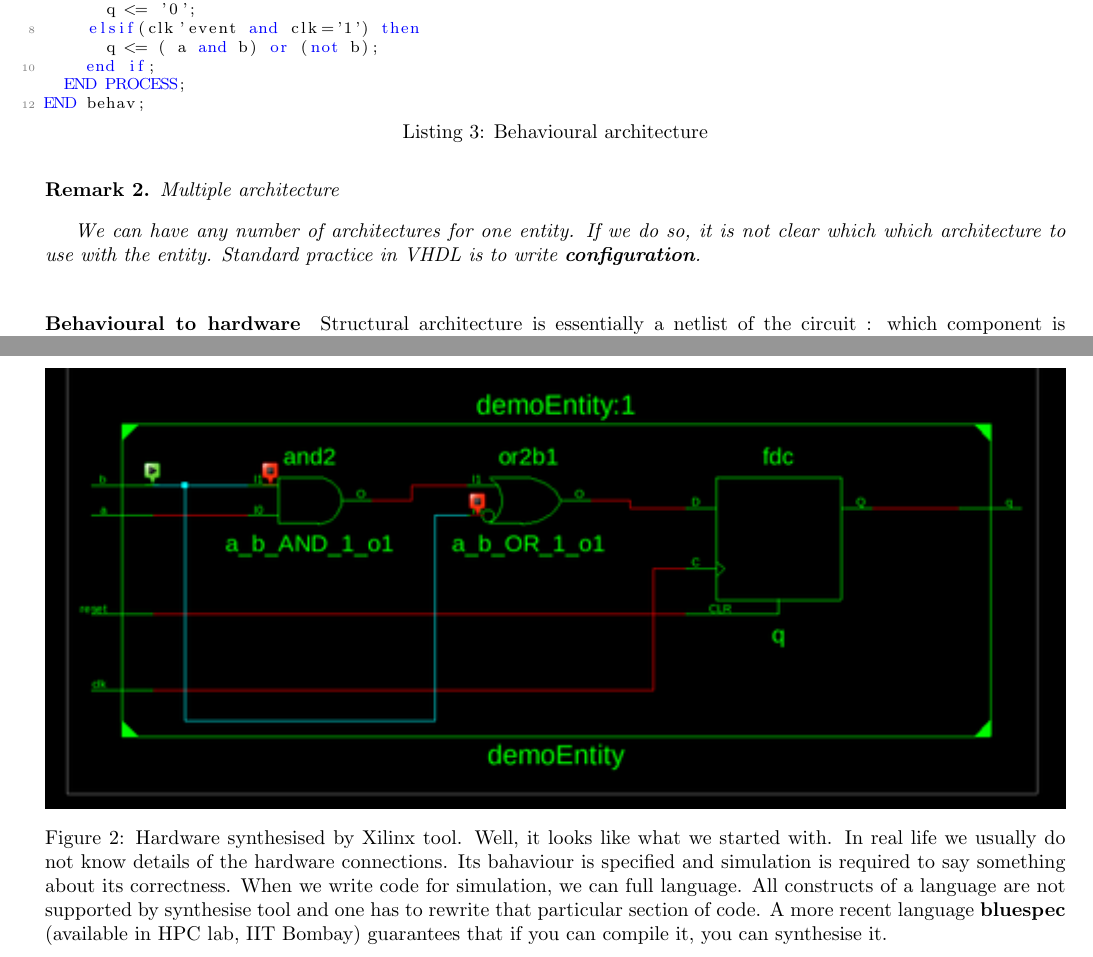
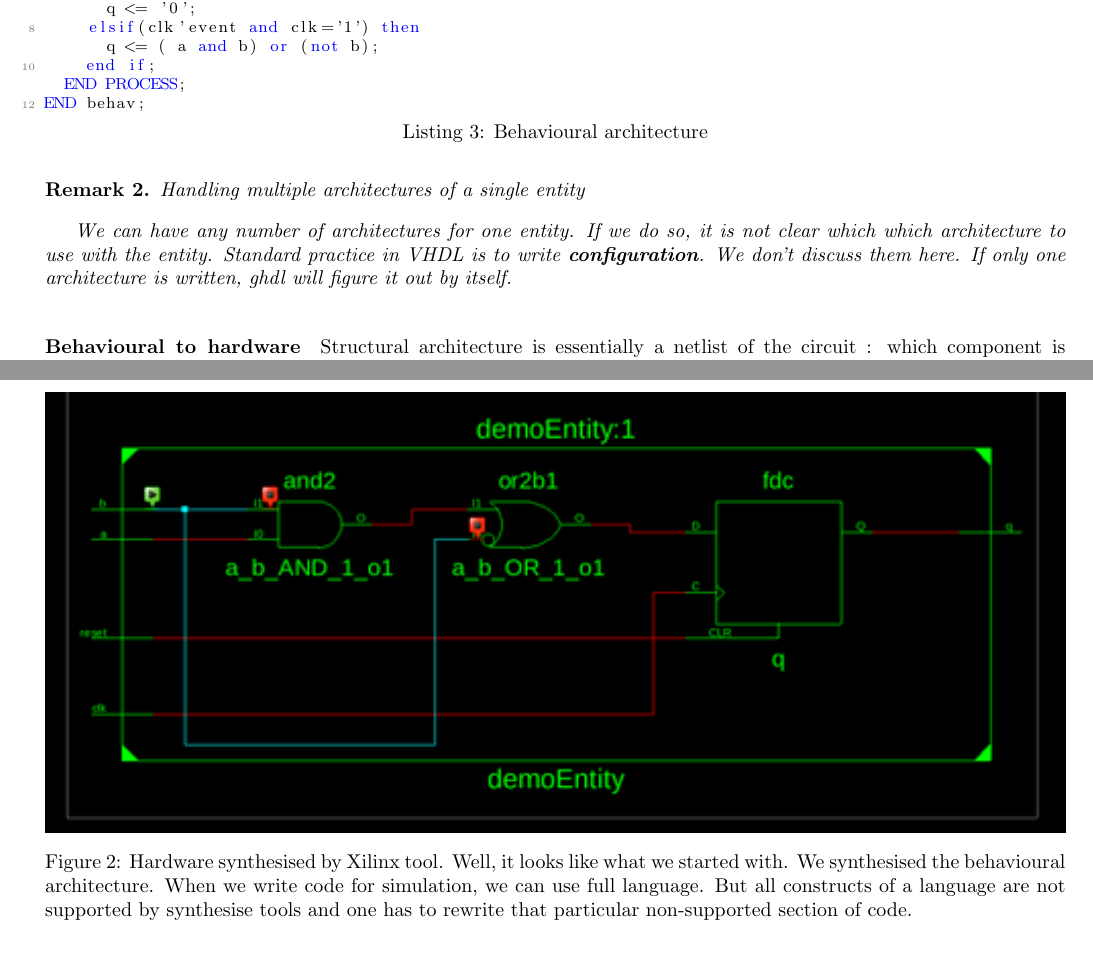
Before and after one commit to dilawar/ee668, a LaTeX paper (VHDL/Tutorial/vhdl_hdl.tex): two parts of pages 3 and 4 of 4, joined at a grey line, cut so that both start at the same text. The pictures show the PDF file VHDL/Tutorial/vhdl_hdl.pdf that the author committed with the source.

Commit message:
This is harmless

```diff
--- a/VHDL/Tutorial/vhdl_hdl.tex
+++ b/VHDL/Tutorial/vhdl_hdl.tex
@@ -190,11 +195,12 @@ architecture.
   firstline=75, lastline=200]{../GHDLDemo/demo.vhd}
 
 
-  \begin{remark}{Multiple architecture}
+  \begin{remark}{Handling multiple architectures of a single entity}
 
     We can have any number of architectures for one entity. If we do so, it is
     not clear which which architecture to use with the entity. Standard practice
-    in VHDL is to write \textbf{configuration}.
+    in VHDL is to write \textbf{configuration}. We don't discuss them here. If
+    only one architecture is written, ghdl will figure it out by itself.
 
   \end{remark}
 
@@ -212,13 +218,12 @@ architecture.
   \begin{figure}[h] \centering
     \includegraphics[width=\textwidth]{./../GHDLDemo/Xilinx/bhav.png}
     \caption{Hardware synthesised by Xilinx tool. Well, it looks like what we
-    started with. In real life we usually do not know details of the hardware
-    connections. Its bahaviour is specified and simulation is required to say
-    something about its correctness. When we write code for simulation, we can
-    full language. All constructs of a language are not supported by synthesise
-    tool and one has to rewrite that particular section of code. A more recent
-    language \textbf{bluespec} (available in HPC lab, IIT Bombay) guarantees
-    that if you can compile it, you can synthesise it. } \label{fig:synthesis}
+    started with. We synthesised the behavioural architecture. When we write
+    code for simulation, we can use full language. But all constructs of a
+    language are not supported by synthesise tools and one has to rewrite that
+    particular non-supported section of code.}
+
+    \label{fig:synthesis}
 
   \end{figure}
 
```
Also changed, not shown: VHDL/Tutorial/vhdl_hdl.pdf, VHDL/Tutorial/vhdl_hdl.tex (7 more changed lines).
